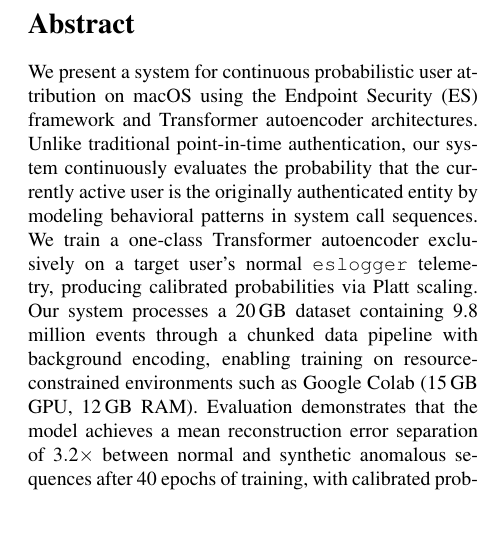
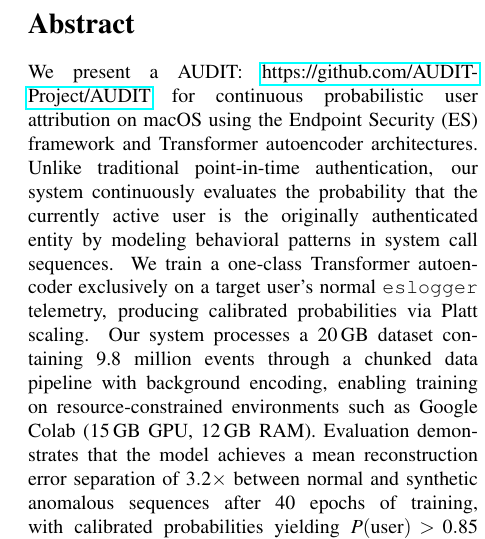
Before and after one commit to AUDIT-Project/AUDIT, a LaTeX paper (paper/paper.tex): part of one column of page 1 of 5, cut so that both start at the same text, the shorter picture padded with empty space. Compiled offline with pdfLaTeX.

Commit message:
added project link in paper

```diff
--- a/paper/paper.tex
+++ b/paper/paper.tex
@@ -56,7 +56,7 @@ University of California, Davis
 % ════════════════════════════════════════════
 
 \begin{abstract}
-We present a system for continuous probabilistic user attribution
+We present a AUDIT: \href{https://github.com/AUDIT-Project/AUDIT/tree/main}{https://github.com/AUDIT-Project/AUDIT} for continuous probabilistic user attribution
 on macOS using the Endpoint Security (ES) framework and Transformer
 autoencoder architectures. Unlike traditional point-in-time
 authentication, our system continuously evaluates the probability
```
Also changed, not shown: paper/paper.pdf.
